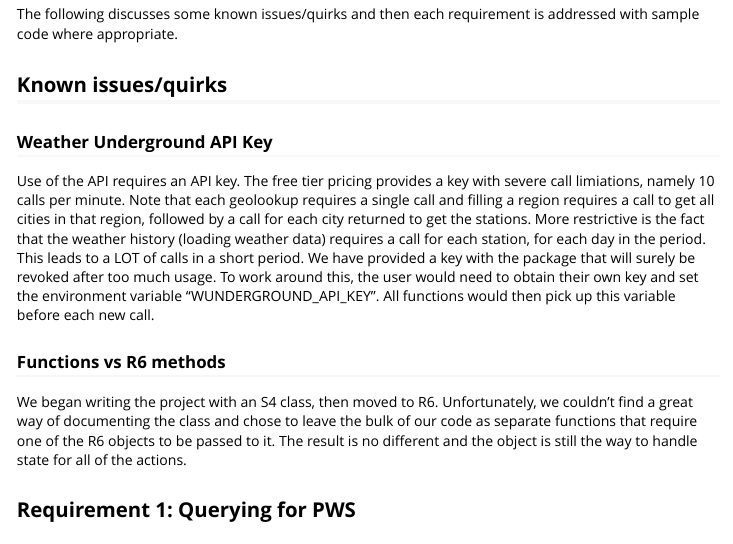
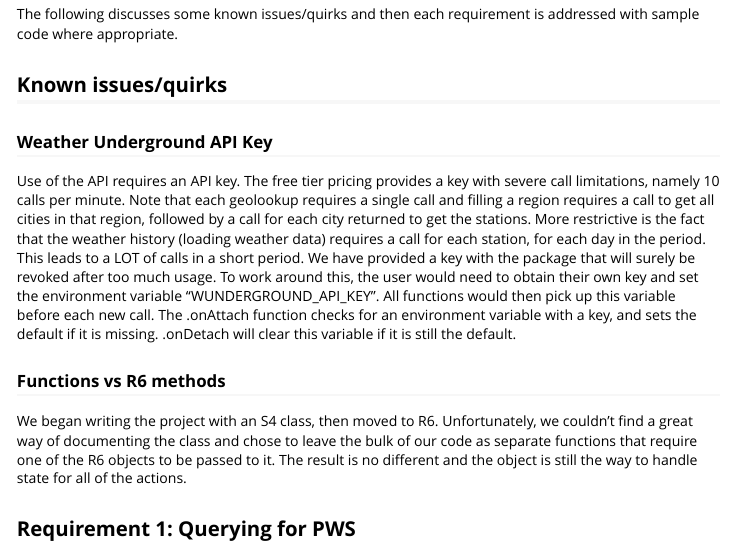
Before and after one commit to ramnm/ProjectPWS, an R Markdown document (vignettes/summary.Rmd): the page in a window 1100 px wide, from 370 px down. Rendered offline with R 4.5, knitr and Pandoc, with nearby package versions; some code elsewhere in the file could not run offline.

Commit message:
Fixed some documentation and ensured code was within the 80 point margin.

```diff
--- a/vignettes/summary.Rmd
+++ b/vignettes/summary.Rmd
@@ -9,27 +9,55 @@ vignette: >
   \usepackage[utf8]{inputenc}
 ---
 
-ProjectPWS is the package written for STAT290 by Jared Casale and Maruthi Ram Nadakuduru. It aimed to fulfil the requirements of the suggested project topic relating to querying the Weather Underground website for PWS data. The basic requirements were roughly as follows:
+ProjectPWS is the package written for STAT290 by Jared Casale and Maruthi Ram
+Nadakuduru. It aimed to fulfil the requirements of the suggested project topic
+relating to querying the Weather Underground website for PWS data. The basic
+requirements were roughly as follows:
 
-1. Provide a means of querying the website to retrieve all PWS near a location (e.g. zipcode + distance) or within a region (e.g. a country name). This should also be persistable.
-2. Store this data in an S4 class (Note: we are using an R6 class for our project). This table should have methods to check validity and extract subtables based on similar queries from 1.
-3. A function to retrieve weather data for these stations, giving a start and end time.
-4. Function(s) to visualize the data, in particular to view patterns of microclimate.
+1. Provide a means of querying the website to retrieve all PWS near a location
+(e.g. zipcode + distance) or within a region (e.g. a country name). This should
+also be persistable.
+2. Store this data in an S4 class (Note: we are using an R6 class for our
+project). This table should have methods to check validity and extract
+subtables based on similar queries from 1.
+3. A function to retrieve weather data for these stations, giving a start and
+end time.
+4. Function(s) to visualize the data, in particular to view patterns of
+microclimate.
 5. A basic computational facility to approximate missing data values.
 
-The following discusses some known issues/quirks and then each requirement is addressed with sample code where appropriate.
+The following discusses some known issues/quirks and then each requirement is
+addressed with sample code where appropriate.
 
 ## Known issues/quirks
 ### Weather Underground API Key
-Use of the API requires an API key. The free tier pricing provides a key with severe call limiations, namely 10 calls per minute. Note that each geolookup requires a single call and filling a region requires a call to get all cities in that region, followed by a call for each city returned to get the stations. More restrictive is the fact that the weather history (loading weather data) requires a call for each station, for each day in the period. This leads to a LOT of calls in a short period. We have provided a key with the package that will surely be revoked after too much usage. To work around this, the user would need to obtain their own key and set the environment variable "WUNDERGROUND_API_KEY". All functions would then pick up this variable before each new call.
+Use of the API requires an API key. The free tier pricing provides a key with
+severe call limitations, namely 10 calls per minute. Note that each geolookup
+requires a single call and filling a region requires a call to get all cities
+in that region, followed by a call for each city returned to get the stations.
+More restrictive is the fact that the weather history (loading weather data)
+requires a call for each station, for each day in the period. This leads to a
+LOT of calls in a short period. We have provided a key with the package that
+will surely be revoked after too much usage. To work around this, the user would
+need to obtain their own key and set the environment variable
+"WUNDERGROUND_API_KEY". All functions would then pick up this variable before
+each new call. The .onAttach function checks for an environment variable with
+a key, and sets the default if it is missing. .onDetach will clear this variable
+if it is still the default.
 
 
 ### Functions vs R6 methods
-We began writing the project with an S4 class, then moved to R6. Unfortunately, we couldn't find a great way of documenting the class and chose to leave the bulk of our code as separate functions that require one of the R6 objects to be passed to it. The result is no different and the object is still the way to handle state for all of the actions.
+We began writing the project with an S4 class, then moved to R6. Unfortunately,
+we couldn't find a great way of documenting the class and chose to leave the
+bulk of our code as separate functions that require one of the R6 objects to be
+passed to it. The result is no different and the object is still the way to
+handle state for all of the actions.
 
 ## Requirement 1: Querying for PWS
 
-To load PWS data, we have a method calleed getStations. It queries the WUnderground API to get all PWS meeting the specified criteria. Valid queries for location are as follows:
+To load PWS data, we have a method calleed getStations. It queries the
+WUnderground API to get all PWS meeting the specified criteria. Valid queries
+for location are as follows:
 
 * A numeric vector specifying a lat/long pair.
 * A US zipcode character string.
```
Also changed, not shown: R/PWStations.R (+4 -3 lines), R/data.R (+5 -3 lines), R/loadWeatherData.R (+4 -2 lines), R/makeStationSubtable.R (+3 -1 lines), R/validateTrimAndFill.R (+8 -6 lines), vignettes/summary.Rmd (70 more changed lines), 1 other file.
